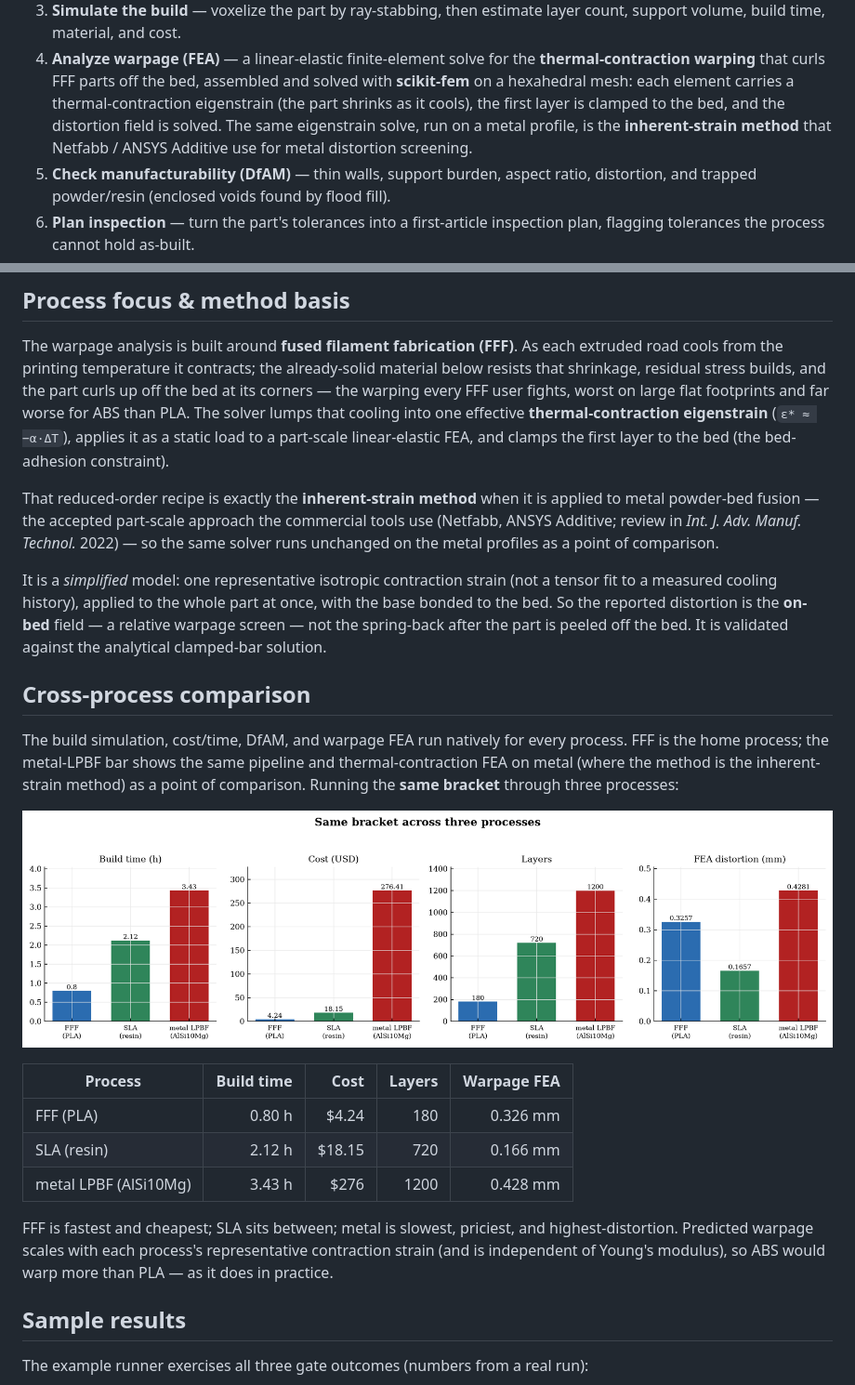
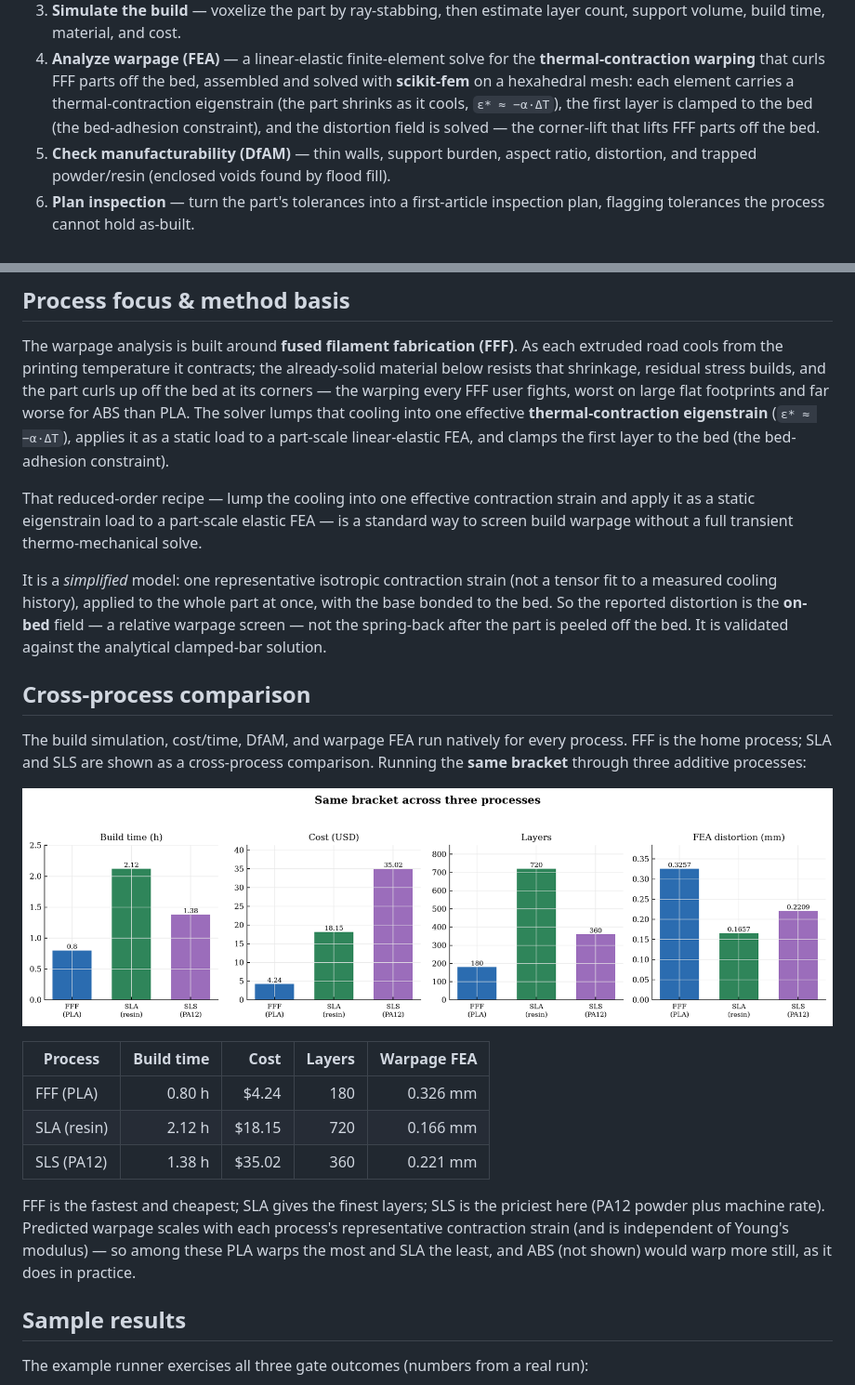
Before and after one commit to Seymurhh/additive-build-advisor, a Markdown page: README.md, 2 parts joined by grey strips. Shown: that part at 93% size. Drawn GitHub-style; pictures changed too: docs/process_comparison.png.

```diff
--- a/README.md
+++ b/README.md
@@ -39,10 +39,9 @@ engineer runs before committing a build:
 4. **Analyze warpage (FEA)** — a linear-elastic finite-element solve for the
    **thermal-contraction warping** that curls FFF parts off the bed, assembled
    and solved with **scikit-fem** on a hexahedral mesh: each element carries a
-   thermal-contraction eigenstrain (the part shrinks as it cools), the first
-   layer is clamped to the bed, and the distortion field is solved. The same
-   eigenstrain solve, run on a metal profile, is the **inherent-strain method**
-   that Netfabb / ANSYS Additive use for metal distortion screening.
+   thermal-contraction eigenstrain (the part shrinks as it cools, `ε* ≈ −α·ΔT`),
+   the first layer is clamped to the bed (the bed-adhesion constraint), and the
+   distortion field is solved — the corner-lift that lifts FFF parts off the bed.
 5. **Check manufacturability (DfAM)** — thin walls, support burden, aspect ratio,
    distortion, and trapped powder/resin (enclosed voids found by flood fill).
 6. **Plan inspection** — turn the part's tolerances into a first-article
@@ -140,11 +139,10 @@ that cooling into one effective **thermal-contraction eigenstrain**
 (`ε* ≈ −α·ΔT`), applies it as a static load to a part-scale linear-elastic FEA,
 and clamps the first layer to the bed (the bed-adhesion constraint).
 
-That reduced-order recipe is exactly the **inherent-strain method** when it is
-applied to metal powder-bed fusion — the accepted part-scale approach the
-commercial tools use (Netfabb, ANSYS Additive; review in *Int. J. Adv. Manuf.
-Technol.* 2022) — so the same solver runs unchanged on the metal profiles as a
-point of comparison.
+That reduced-order recipe — lump the cooling into one effective contraction
+strain and apply it as a static eigenstrain load to a part-scale elastic FEA — is
+a standard way to screen build warpage without a full transient thermo-mechanical
+solve.
 
 It is a *simplified* model: one representative isotropic contraction strain (not
 a tensor fit to a measured cooling history), applied to the whole part at once,
@@ -155,9 +153,8 @@ off the bed. It is validated against the analytical clamped-bar solution.
 ## Cross-process comparison
 
 The build simulation, cost/time, DfAM, and warpage FEA run natively for every
-process. FFF is the home process; the metal-LPBF bar shows the same pipeline and
-thermal-contraction FEA on metal (where the method is the inherent-strain method)
-as a point of comparison. Running the **same bracket** through three processes:
+process. FFF is the home process; SLA and SLS are shown as a cross-process
+comparison. Running the **same bracket** through three additive processes:
 
 ![Cross-process comparison](docs/process_comparison.png)
 
@@ -165,12 +162,13 @@ as a point of comparison. Running the **same bracket** through three processes:
 |---|--:|--:|--:|--:|
 | FFF (PLA) | 0.80 h | $4.24 | 180 | 0.326 mm |
 | SLA (resin) | 2.12 h | $18.15 | 720 | 0.166 mm |
-| metal LPBF (AlSi10Mg) | 3.43 h | $276 | 1200 | 0.428 mm |
+| SLS (PA12) | 1.38 h | $35.02 | 360 | 0.221 mm |
 
-FFF is fastest and cheapest; SLA sits between; metal is slowest, priciest, and
-highest-distortion. Predicted warpage scales with each process's representative
-contraction strain (and is independent of Young's modulus), so ABS would warp
-more than PLA — as it does in practice.
+FFF is the fastest and cheapest; SLA gives the finest layers; SLS is the priciest
+here (PA12 powder plus machine rate). Predicted warpage scales with each process's
+representative contraction strain (and is independent of Young's modulus) — so
+among these PLA warps the most and SLA the least, and ABS (not shown) would warp
+more still, as it does in practice.
 
 ## Sample results
 
```
Also changed, not shown: other parts of README.md (+1 -1 lines), REPORT.md (+24 -32 lines), docs/fea_validation.png, docs/featured_hero.png, 11 other files.
